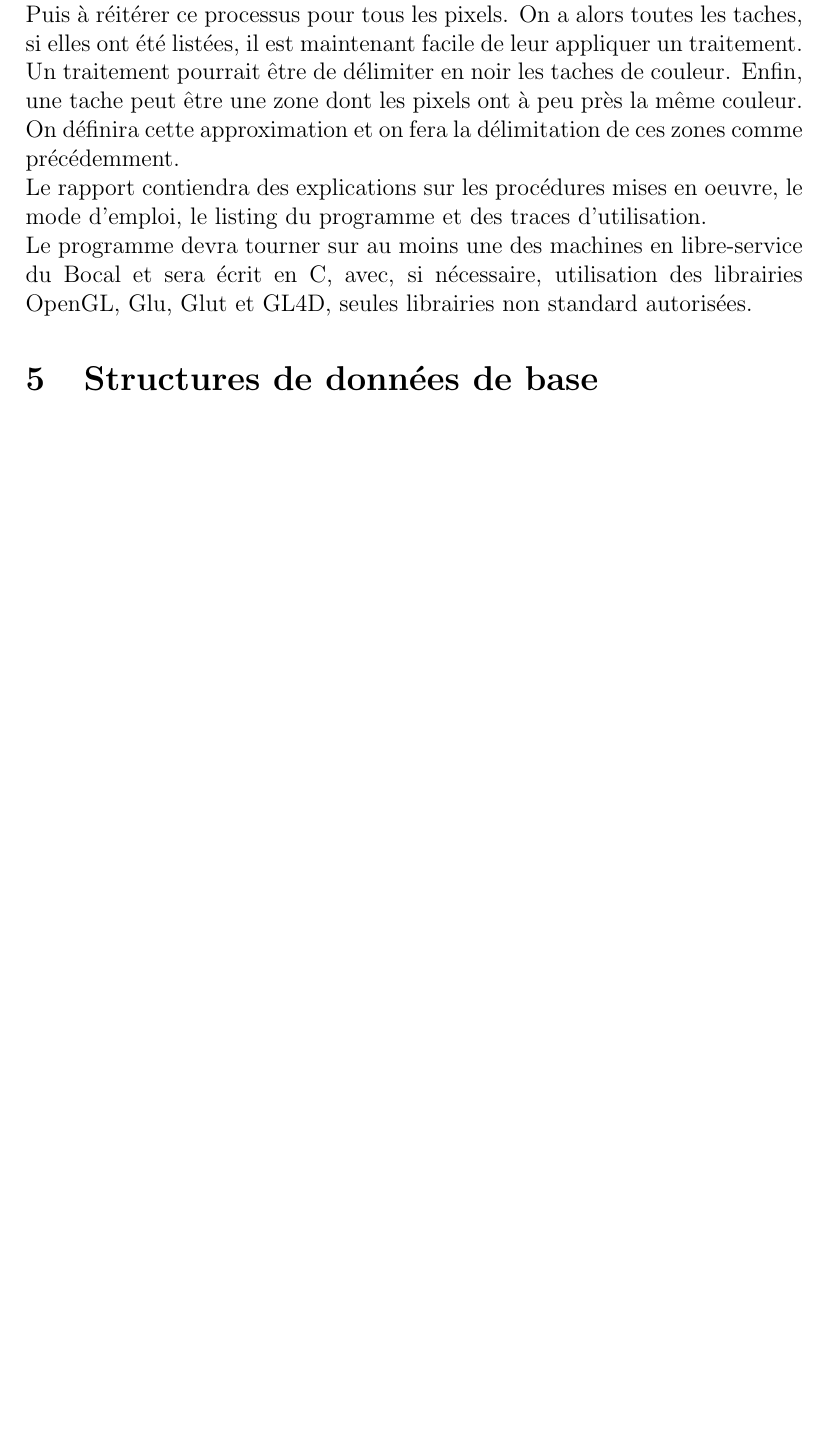
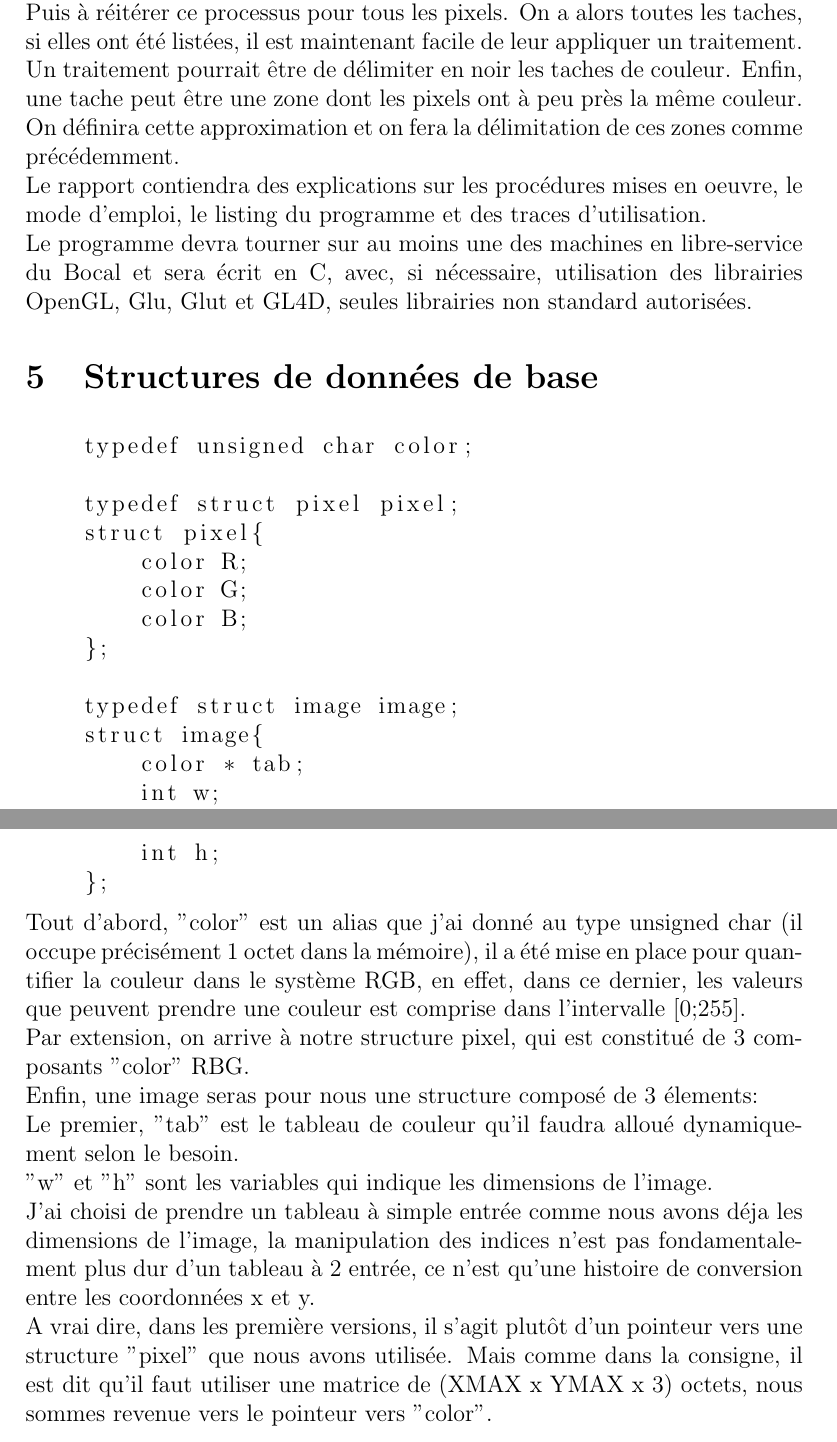
Before and after one commit to bk211/ImagesTaches, a LaTeX document (rapport/Rapport.tex): part of page 3 of 3 before the commit and two parts of pages 3 and 4 of 4 after it, the two joined at a grey line, cut so that both start at the same text, the shorter picture padded with empty space. Compiled offline with pdfLaTeX.

Commit message:
avancement rapport

```diff
--- a/rapport/Rapport.tex
+++ b/rapport/Rapport.tex
@@ -1,7 +1,8 @@
 \documentclass[12pt, letterpaper]{article}
 \usepackage[utf8]{inputenc}
 \usepackage{graphicx}
-
+\usepackage{listings}
+\usepackage{verbatim}
 \title{Rapport de Projet : ImagesTaches}
 \author{Chaolei CAI \& Nawfoel Arjoune}
 
@@ -43,5 +44,36 @@ Le programme devra tourner sur au moins une des machines en libre-service du Boc
 utilisation des librairies OpenGL, Glu, Glut et GL4D, seules librairies non standard autorisées.
 
 \section{Structures de données de base}
+\begin{lstlisting}
+    typedef unsigned char color;
+
+    typedef struct pixel pixel;
+    struct pixel{
+        color R;
+        color G;
+        color B;
+    };
+
+    typedef struct image image;
+    struct image{
+        color * tab;
+        int w;
+        int h;
+    };
+
+\end{lstlisting}
+Tout d'abord, "color" est un alias que j'ai donné au type unsigned char (il occupe précisément 1 octet dans la mémoire), il a été mise en place pour
+quantifier la couleur dans le système RGB, en effet, dans ce dernier, les valeurs que peuvent prendre
+une couleur est comprise dans l'intervalle [0;255].\\
+Par extension, on arrive à notre structure pixel, qui est constitué de 3 composants "color" RBG. \\
+Enfin, une image seras pour nous une structure composé de 3 élements:\\
+Le premier, "tab" est le tableau de couleur qu'il faudra alloué dynamiquement selon le besoin.\\
+"w" et "h" sont les variables qui indique les dimensions de l'image.\\
+J'ai choisi de prendre un tableau à simple entrée comme nous avons déja les dimensions de l'image,
+la manipulation des indices n'est pas fondamentalement plus dur d'un tableau à 2 entrée, ce n'est qu'une
+histoire de conversion entre les coordonnées x et y.\\
+A vrai dire, dans les première versions, il s'agit plutôt d'un pointeur vers une structure "pixel" que nous avons utilisée.
+Mais comme dans la consigne, il est dit qu'il faut utiliser une matrice de (XMAX x YMAX x 3) octets, nous sommes revenue vers le pointeur vers "color".
+
 
 \end{document}
```
Also changed, not shown: rapport/Rapport.tex (4 more changed lines).
